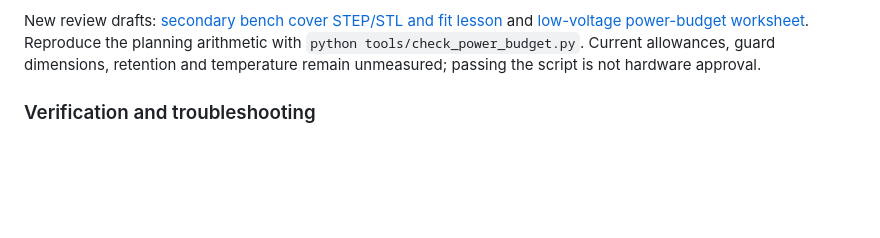
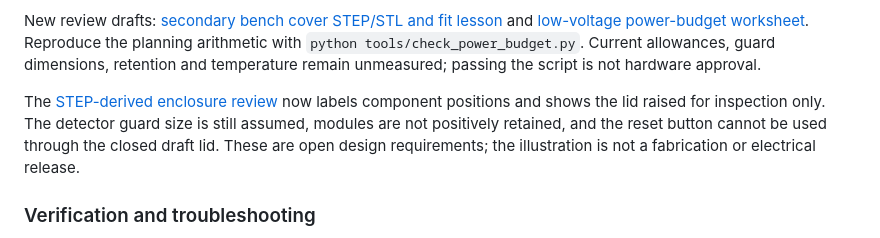
Before and after one commit to Kelvinchan324/IonTrail-One, a Markdown page: README.md, the part around the change. Rendered like a GitHub page; blank space fills up the shorter version.

```diff
--- a/README.md
+++ b/README.md
@@ -33,6 +33,12 @@ and [low-voltage power-budget worksheet](docs/power-review.md). Reproduce the
 planning arithmetic with `python tools/check_power_budget.py`. Current allowances,
 guard dimensions, retention and temperature remain unmeasured; passing the script
 is not hardware approval.
+
+The [STEP-derived enclosure review](mechanical/enclosure-visual-review.png) now
+labels component positions and shows the lid raised for inspection only. The
+detector guard size is still assumed, modules are not positively retained, and
+the reset button cannot be used through the closed draft lid. These are open
+design requirements; the illustration is not a fabrication or electrical release.
 
 ### Verification and troubleshooting
 
```
Also changed, not shown: docs/iteration-6-review.md (added, +27 -0 lines), mechanical/README.md (+34 -0 lines), mechanical/enclosure-visual-review.png (added), 4 other files.
